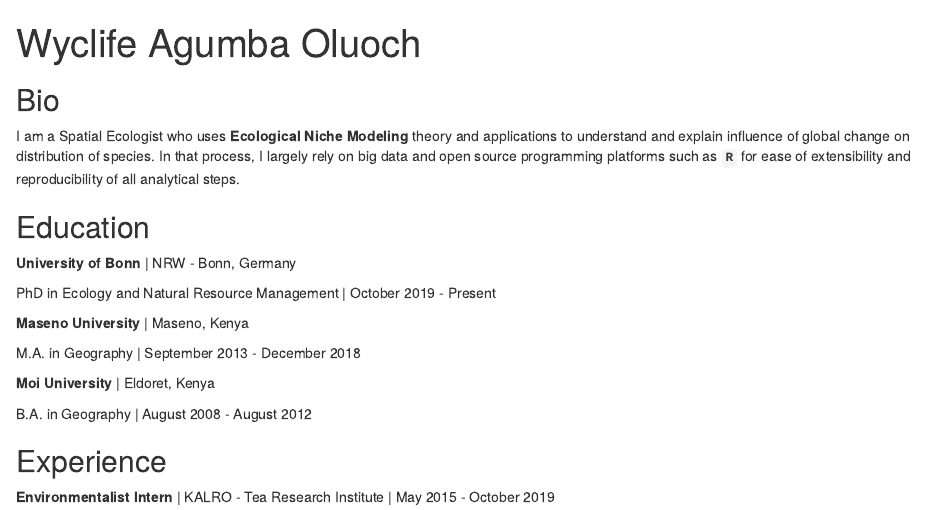
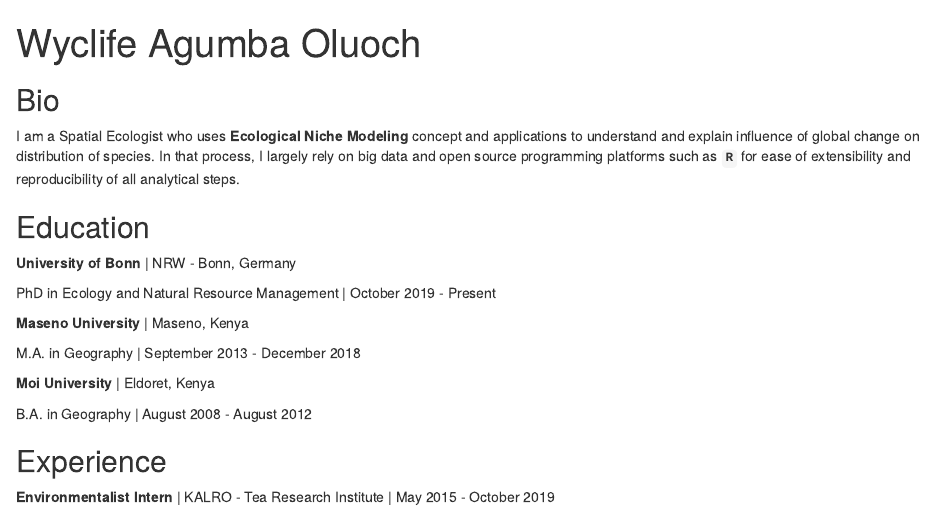
Before and after one commit to Wycology/postcards, an R Markdown document (index.Rmd): the page in a window 1100 px wide, from its top. Rendered offline with R 4.5, knitr and Pandoc, with nearby package versions; drawn as R Markdown's standard HTML page in place of the format the file asks for.

Commit message:
Update index.Rmd

```diff
--- a/index.Rmd
+++ b/index.Rmd
@@ -17,7 +17,7 @@ output:
 
 ## Bio
 
-I am a Spatial Ecologist who uses **Ecological Niche Modeling** theory and applications to understand and explain influence of global change on distribution of species. In that process, I largely rely on big data and open source programming platforms such as **`R`** for ease of extensibility and reproducibility of all analytical steps.
+I am a Spatial Ecologist who uses **Ecological Niche Modeling** concept and applications to understand and explain influence of global change on distribution of species. In that process, I largely rely on big data and open source programming platforms such as **`R`** for ease of extensibility and reproducibility of all analytical steps.
 
 ## Education
 
```
